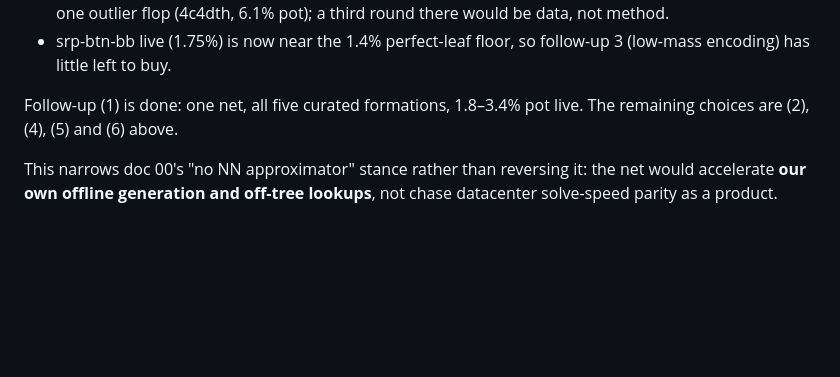
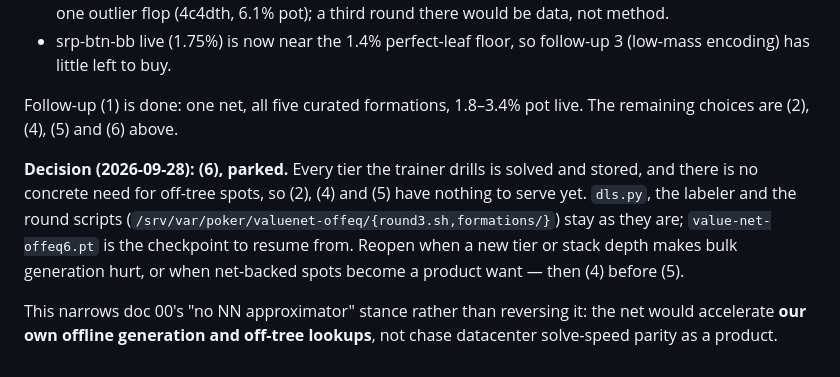
Before and after one commit to jdh8/poker-trainer, a Markdown page: docs/design/09-value-net.md, the part around the change. GitHub-like rendering; blank space fills up the shorter version.

Commit message:
Doc 09: park the value net after follow-up (1) — no consumer for off-tree spots yet
Co-Authored-By: Claude Opus 5.5 <noreply@anthropic.com>

```diff
--- a/docs/design/09-value-net.md
+++ b/docs/design/09-value-net.md
@@ -387,6 +387,14 @@ fine-tune from offeq5 on all fourteen shards → `value-net-offeq6.pt`
 Follow-up (1) is done: one net, all five curated formations, 1.8–3.4% pot
 live. The remaining choices are (2), (4), (5) and (6) above.
 
+**Decision (2026-09-28): (6), parked.** Every tier the trainer drills is
+solved and stored, and there is no concrete need for off-tree spots, so
+(2), (4) and (5) have nothing to serve yet. `dls.py`, the labeler and the
+round scripts (`/srv/var/poker/valuenet-offeq/{round3.sh,formations/}`)
+stay as they are; `value-net-offeq6.pt` is the checkpoint to resume from.
+Reopen when a new tier or stack depth makes bulk generation hurt, or when
+net-backed spots become a product want — then (4) before (5).
+
 This narrows doc 00's "no NN approximator" stance rather than reversing it:
 the net would accelerate **our own offline generation and off-tree lookups**,
 not chase datacenter solve-speed parity as a product.
```
Also changed, not shown: docs/design/00-overview.md (+2 -2 lines).
